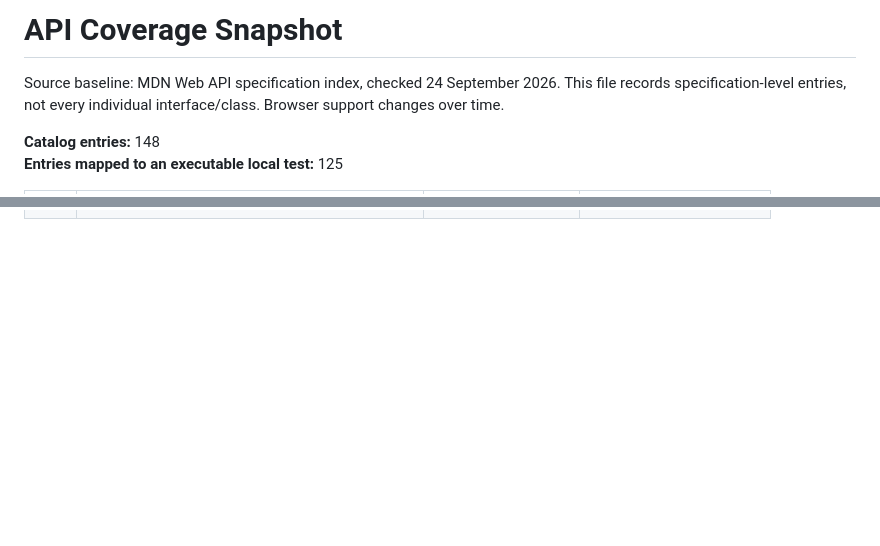
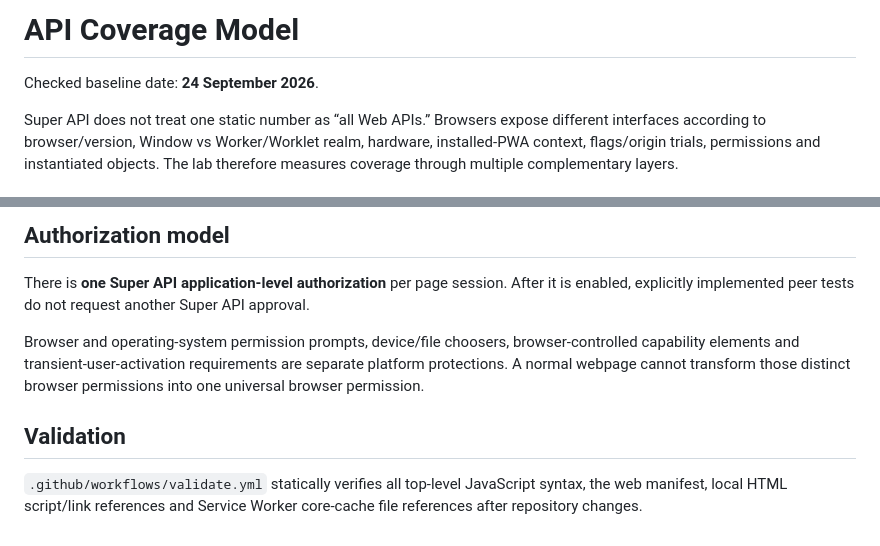
Before and after one commit to DNG0101/Super-api, a Markdown page: API_COVERAGE.md, 2 parts joined by grey strips. Rendered like a GitHub page; blank space fills up the shorter version.

Commit message:
Replace stale fixed-only API coverage snapshot with layered coverage report

```diff
--- a/API_COVERAGE.md
+++ b/API_COVERAGE.md
@@ -1,7 +1,6 @@
-# API Coverage Snapshot
+# API Coverage Model
 
-Source baseline: MDN Web API specification index, checked 24 September 2026. This file records specification-level entries, not every individual interface/class. Browser support changes over time.
+Checked baseline date: **24 September 2026**.
 
-**Catalog entries:** 148
-**Entries mapped to an executable local test:** 125
+Super API does not treat one static number as “all Web APIs.” Browsers expose different interfaces according to browser/version, Window vs Worker/Worklet realm, hardware, installed-PWA context, flags/origin trials, permissions and instantiated objects. The lab therefore measures coverage through multiple complementary layers.
 
@@ -157,0 +86,9 @@ Source baseline: MDN Web API specification index, checked 24 September 2026. Thi
+## Authorization model
+
+There is **one Super API application-level authorization** per page session. After it is enabled, explicitly implemented peer tests do not request another Super API approval.
+
+Browser and operating-system permission prompts, device/file choosers, browser-controlled capability elements and transient-user-activation requirements are separate platform protections. A normal webpage cannot transform those distinct browser permissions into one universal browser permission.
+
+## Validation
+
+`.github/workflows/validate.yml` statically verifies all top-level JavaScript syntax, the web manifest, local HTML script/link references and Service Worker core-cache file references after repository changes.
```
Also changed, not shown: other parts of API_COVERAGE.md (+79 -150 lines).
